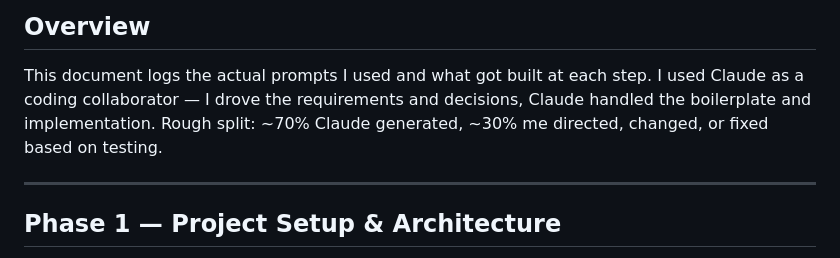
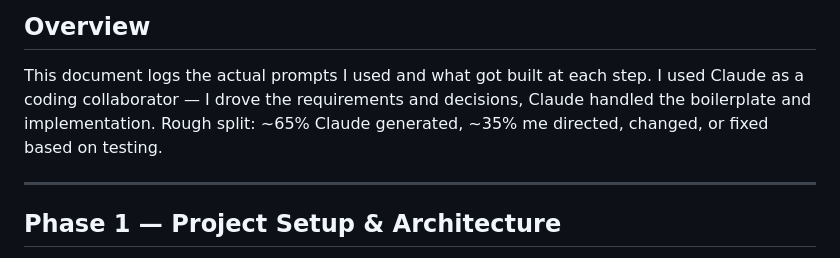
Before and after one commit to muthusteven4/feature-analytics-1, a Markdown page: LLM_INTERACTIONS.md, the part around the change. GitHub-like rendering.

```diff
--- a/LLM_INTERACTIONS.md
+++ b/LLM_INTERACTIONS.md
@@ -6,8 +6,8 @@ Claude (claude-sonnet-4.6) via claude.ai
 ## Overview
 This document logs the actual prompts I used and what got built at each step.
 I used Claude as a coding collaborator — I drove the requirements and decisions,
-Claude handled the boilerplate and implementation. Rough split: ~70% Claude generated,
-~30% me directed, changed, or fixed based on testing.
+Claude handled the boilerplate and implementation. Rough split: ~65% Claude generated,
+~35% me directed, changed, or fixed based on testing.
 
 ---
 
```
